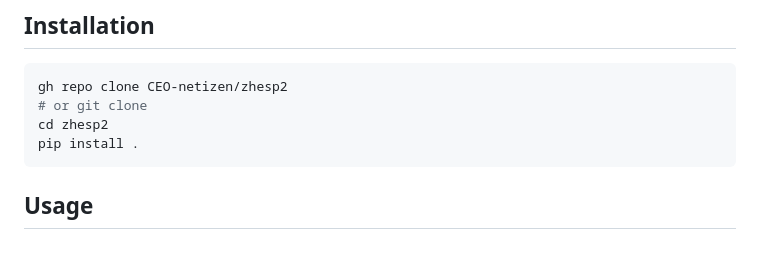
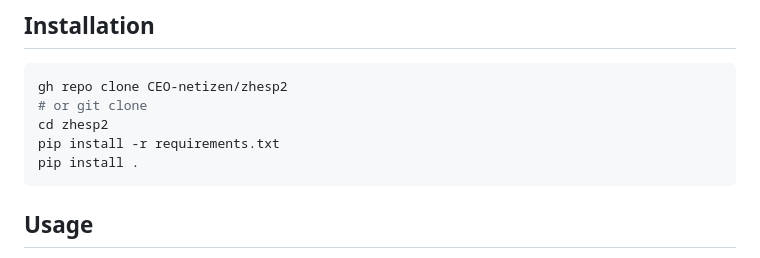
Before and after one commit to CEO-netizen/zhesp2, a Markdown page: README.md, the part around the change. GitHub-like rendering.

````diff
--- a/README.md
+++ b/README.md
@@ -19,6 +19,7 @@ Z-HESP2 is a terminal-based encryption tool designed for secure and efficient da
 gh repo clone CEO-netizen/zhesp2
 # or git clone
 cd zhesp2
+pip install -r requirements.txt
 pip install .
 ```
 
````
